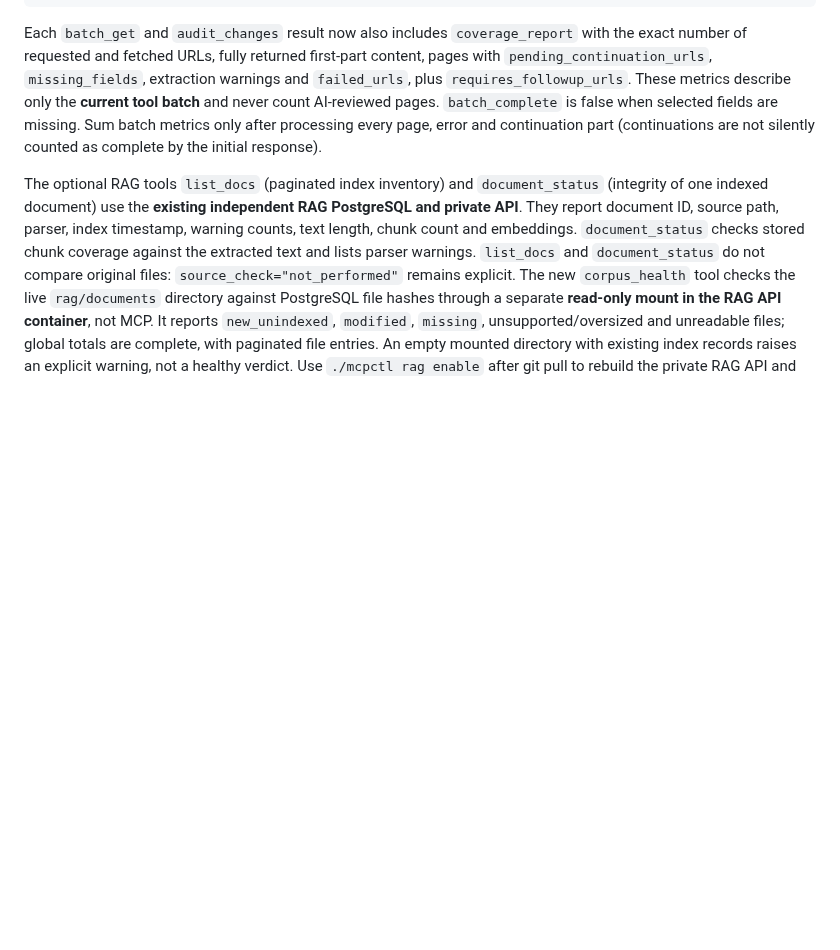
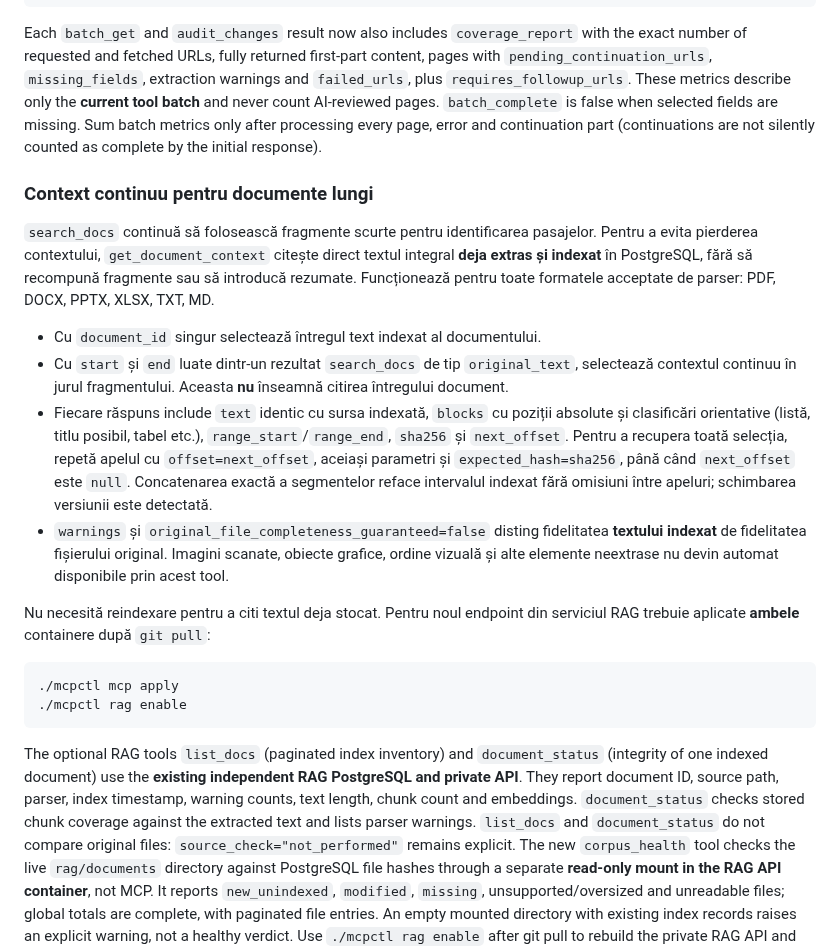
Before and after one commit to cristake007/mcp, a Markdown page: README.md, the part around the change. Rendered like a GitHub page; blank space fills up the shorter version.

Commit message:
Document complete contextual reading, pagination, and extraction caveats

````diff
--- a/README.md
+++ b/README.md
@@ -143,6 +143,39 @@ batch** and never count AI-reviewed pages. `batch_complete` is false
 when selected fields are missing. Sum batch metrics only after processing
 every page, error and continuation part (continuations are not silently
 counted as complete by the initial response).
+
+### Context continuu pentru documente lungi
+
+`search_docs` continuă să folosească fragmente scurte pentru identificarea
+pasajelor. Pentru a evita pierderea contextului, `get_document_context`
+citește direct textul integral **deja extras și indexat** în PostgreSQL, fără
+să recompună fragmente sau să introducă rezumate. Funcționează pentru toate
+formatele acceptate de parser: PDF, DOCX, PPTX, XLSX, TXT, MD.
+
+- Cu `document_id` singur selectează întregul text indexat al documentului.
+- Cu `start` și `end` luate dintr-un rezultat `search_docs` de tip
+  `original_text`, selectează contextul continuu în jurul fragmentului.
+  Aceasta **nu** înseamnă citirea întregului document.
+- Fiecare răspuns include `text` identic cu sursa indexată, `blocks` cu
+  poziții absolute și clasificări orientative (listă, titlu posibil,
+  tabel etc.), `range_start`/`range_end`, `sha256` și `next_offset`.
+  Pentru a recupera toată selecția, repetă apelul cu
+  `offset=next_offset`, aceiași parametri și
+  `expected_hash=sha256`, până când `next_offset` este `null`.
+  Concatenarea exactă a segmentelor reface intervalul indexat fără
+  omisiuni între apeluri; schimbarea versiunii este detectată.
+- `warnings` și `original_file_completeness_guaranteed=false` disting
+  fidelitatea **textului indexat** de fidelitatea fișierului original.
+  Imagini scanate, obiecte grafice, ordine vizuală și alte elemente
+  neextrase nu devin automat disponibile prin acest tool.
+
+Nu necesită reindexare pentru a citi textul deja stocat. Pentru noul endpoint
+din serviciul RAG trebuie aplicate **ambele** containere după `git pull`:
+
+```bash
+./mcpctl mcp apply
+./mcpctl rag enable
+```
 
 The optional RAG tools `list_docs` (paginated index inventory) and
 `document_status` (integrity of one indexed document) use the **existing
````
